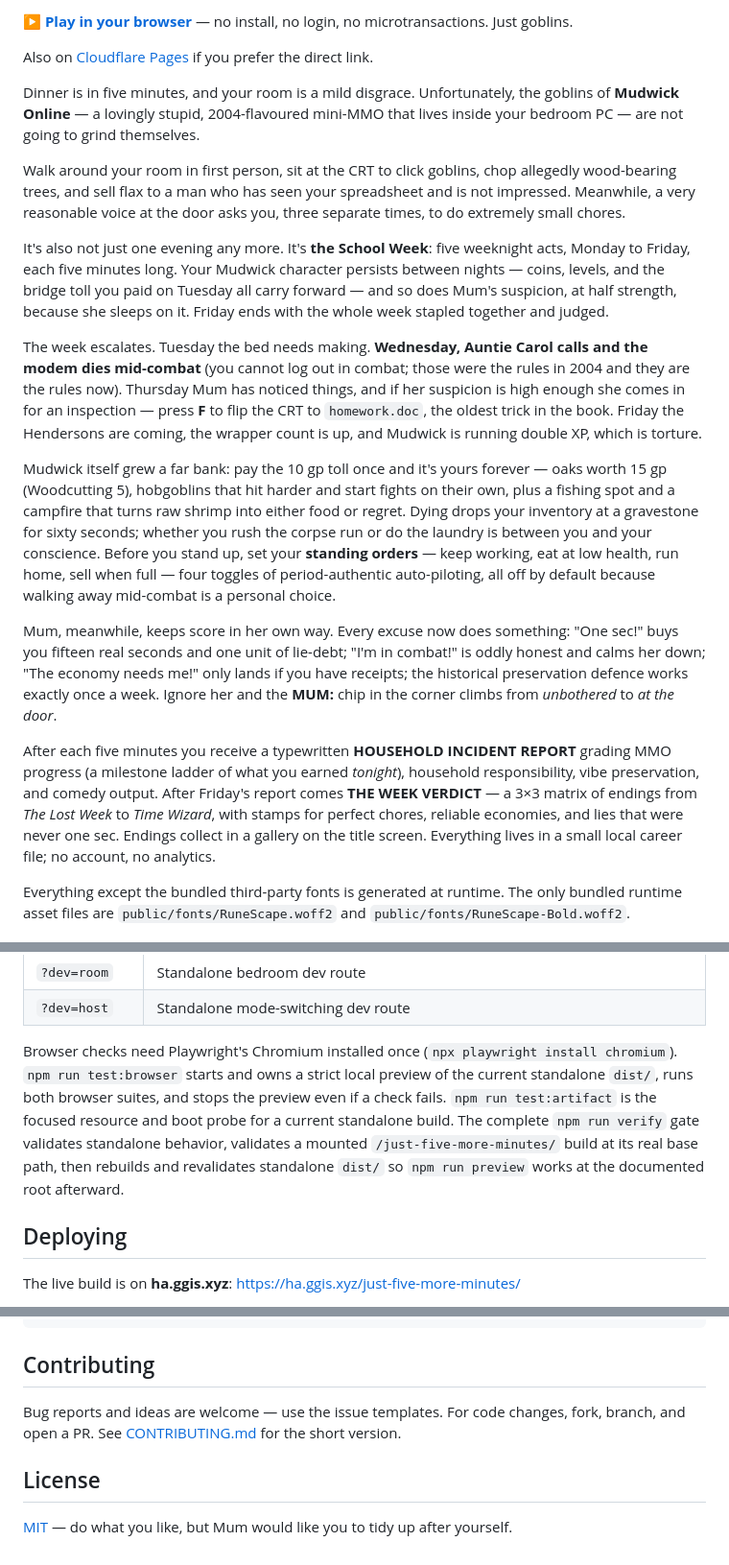
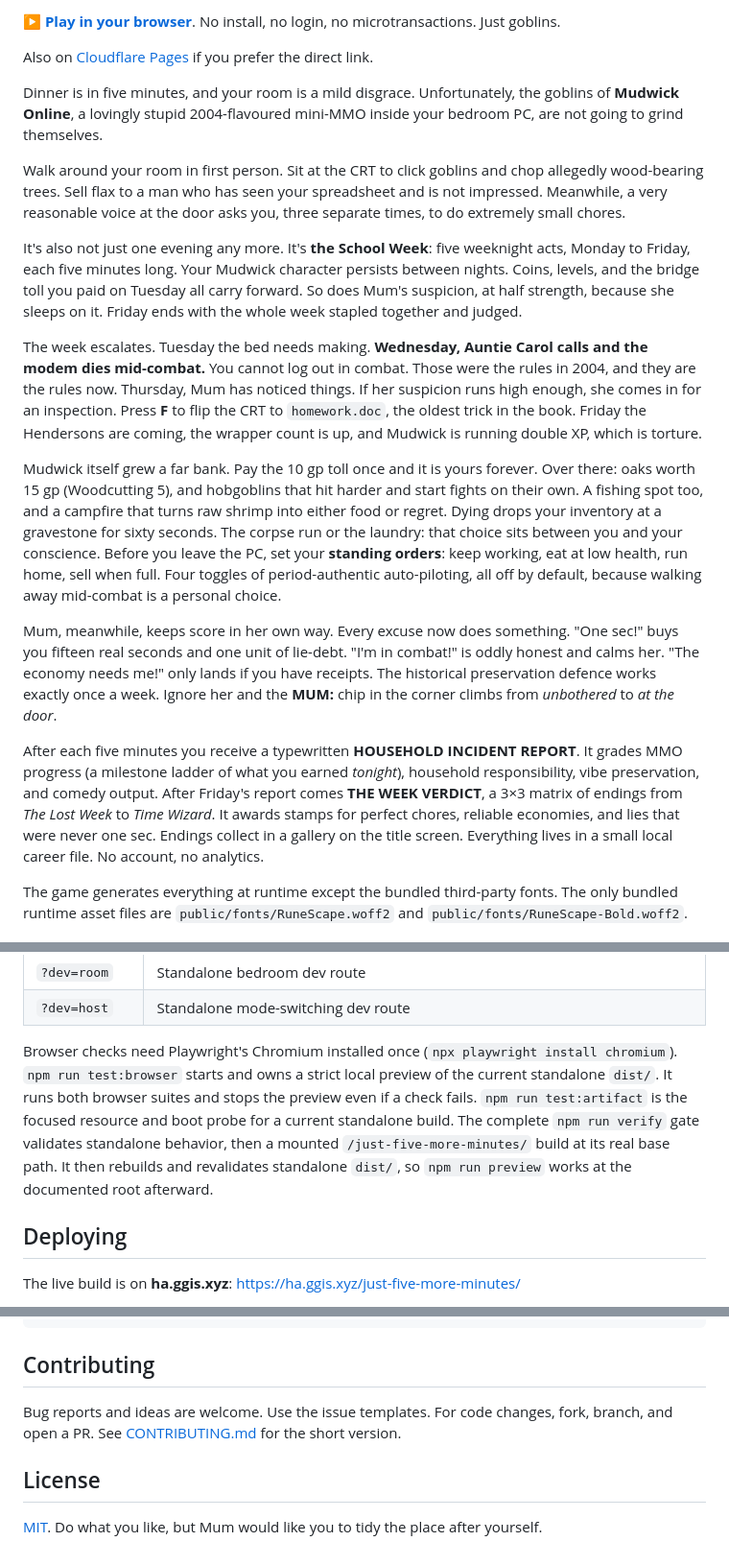
Before and after one commit to Giftedx/just-five-more-minutes, a Markdown page: README.md, 3 parts joined by grey strips. Shown at 96% size. GitHub-like rendering.

Commit message:
docs: the README lints at 0.33 per 100 words; the three flags left are the exclamation marks inside quoted in-game button text

```diff
--- a/README.md
+++ b/README.md
@@ -5,21 +7,21 @@
 
-**[▶ Play in your browser](https://ha.ggis.xyz/just-five-more-minutes/)** — no install, no login, no microtransactions. Just goblins.
+**[▶ Play in your browser](https://ha.ggis.xyz/just-five-more-minutes/)**. No install, no login, no microtransactions. Just goblins.
 
 Also on [Cloudflare Pages](https://just-five-more-minutes.pages.dev/) if you prefer the direct link.
 
-Dinner is in five minutes, and your room is a mild disgrace. Unfortunately, the goblins of **Mudwick Online** — a lovingly stupid, 2004-flavoured mini-MMO that lives inside your bedroom PC — are not going to grind themselves.
+Dinner is in five minutes, and your room is a mild disgrace. Unfortunately, the goblins of **Mudwick Online**, a lovingly stupid 2004-flavoured mini-MMO inside your bedroom PC, are not going to grind themselves.
 
-Walk around your room in first person, sit at the CRT to click goblins, chop allegedly wood-bearing trees, and sell flax to a man who has seen your spreadsheet and is not impressed. Meanwhile, a very reasonable voice at the door asks you, three separate times, to do extremely small chores.
+Walk around your room in first person. Sit at the CRT to click goblins and chop allegedly wood-bearing trees. Sell flax to a man who has seen your spreadsheet and is not impressed. Meanwhile, a very reasonable voice at the door asks you, three separate times, to do extremely small chores.
 
-It's also not just one evening any more. It's **the School Week**: five weeknight acts, Monday to Friday, each five minutes long. Your Mudwick character persists between nights — coins, levels, and the bridge toll you paid on Tuesday all carry forward — and so does Mum's suspicion, at half strength, because she sleeps on it. Friday ends with the whole week stapled together and judged.
+It's also not just one evening any more. It's **the School Week**: five weeknight acts, Monday to Friday, each five minutes long. Your Mudwick character persists between nights. Coins, levels, and the bridge toll you paid on Tuesday all carry forward. So does Mum's suspicion, at half strength, because she sleeps on it. Friday ends with the whole week stapled together and judged.
 
-The week escalates. Tuesday the bed needs making. **Wednesday, Auntie Carol calls and the modem dies mid-combat** (you cannot log out in combat; those were the rules in 2004 and they are the rules now). Thursday Mum has noticed things, and if her suspicion is high enough she comes in for an inspection — press **F** to flip the CRT to `homework.doc`, the oldest trick in the book. Friday the Hendersons are coming, the wrapper count is up, and Mudwick is running double XP, which is torture.
+The week escalates. Tuesday the bed needs making. **Wednesday, Auntie Carol calls and the modem dies mid-combat.** You cannot log out in combat. Those were the rules in 2004, and they are the rules now. Thursday, Mum has noticed things. If her suspicion runs high enough, she comes in for an inspection. Press **F** to flip the CRT to `homework.doc`, the oldest trick in the book. Friday the Hendersons are coming, the wrapper count is up, and Mudwick is running double XP, which is torture.
 
-Mudwick itself grew a far bank: pay the 10 gp toll once and it's yours forever — oaks worth 15 gp (Woodcutting 5), hobgoblins that hit harder and start fights on their own, plus a fishing spot and a campfire that turns raw shrimp into either food or regret. Dying drops your inventory at a gravestone for sixty seconds; whether you rush the corpse run or do the laundry is between you and your conscience. Before you stand up, set your **standing orders** — keep working, eat at low health, run home, sell when full — four toggles of period-authentic auto-piloting, all off by default because walking away mid-combat is a personal choice.
+Mudwick itself grew a far bank. Pay the 10 gp toll once and it is yours forever. Over there: oaks worth 15 gp (Woodcutting 5), and hobgoblins that hit harder and start fights on their own. A fishing spot too, and a campfire that turns raw shrimp into either food or regret. Dying drops your inventory at a gravestone for sixty seconds. The corpse run or the laundry: that choice sits between you and your conscience. Before you leave the PC, set your **standing orders**: keep working, eat at low health, run home, sell when full. Four toggles of period-authentic auto-piloting, all off by default, because walking away mid-combat is a personal choice.
 
-Mum, meanwhile, keeps score in her own way. Every excuse now does something: "One sec!" buys you fifteen real seconds and one unit of lie-debt; "I'm in combat!" is oddly honest and calms her down; "The economy needs me!" only lands if you have receipts; the historical preservation defence works exactly once a week. Ignore her and the **MUM:** chip in the corner climbs from *unbothered* to *at the door*.
+Mum, meanwhile, keeps score in her own way. Every excuse now does something. "One sec!" buys you fifteen real seconds and one unit of lie-debt. "I'm in combat!" is oddly honest and calms her. "The economy needs me!" only lands if you have receipts. The historical preservation defence works exactly once a week. Ignore her and the **MUM:** chip in the corner climbs from *unbothered* to *at the door*.
 
-After each five minutes you receive a typewritten **HOUSEHOLD INCIDENT REPORT** grading MMO progress (a milestone ladder of what you earned *tonight*), household responsibility, vibe preservation, and comedy output. After Friday's report comes **THE WEEK VERDICT** — a 3×3 matrix of endings from *The Lost Week* to *Time Wizard*, with stamps for perfect chores, reliable economies, and lies that were never one sec. Endings collect in a gallery on the title screen. Everything lives in a small local career file; no account, no analytics.
+After each five minutes you receive a typewritten **HOUSEHOLD INCIDENT REPORT**. It grades MMO progress (a milestone ladder of what you earned *tonight*), household responsibility, vibe preservation, and comedy output. After Friday's report comes **THE WEEK VERDICT**, a 3×3 matrix of endings from *The Lost Week* to *Time Wizard*. It awards stamps for perfect chores, reliable economies, and lies that were never one sec. Endings collect in a gallery on the title screen. Everything lives in a small local career file. No account, no analytics.
 
-Everything except the bundled third-party fonts is generated at runtime. The only bundled runtime asset files are `public/fonts/RuneScape.woff2` and `public/fonts/RuneScape-Bold.woff2`.
+The game generates everything at runtime except the bundled third-party fonts. The only bundled runtime asset files are `public/fonts/RuneScape.woff2` and `public/fonts/RuneScape-Bold.woff2`.
 
@@ -163,7 +169,7 @@ Dev affordances (query params):
 | `?dev=room` | Standalone bedroom dev route |
 | `?dev=host` | Standalone mode-switching dev route |
 
-Browser checks need Playwright's Chromium installed once (`npx playwright install chromium`). `npm run test:browser` starts and owns a strict local preview of the current standalone `dist/`, runs both browser suites, and stops the preview even if a check fails. `npm run test:artifact` is the focused resource and boot probe for a current standalone build. The complete `npm run verify` gate validates standalone behavior, validates a mounted `/just-five-more-minutes/` build at its real base path, then rebuilds and revalidates standalone `dist/` so `npm run preview` works at the documented root afterward.
+Browser checks need Playwright's Chromium installed once (`npx playwright install chromium`). `npm run test:browser` starts and owns a strict local preview of the current standalone `dist/`. It runs both browser suites and stops the preview even if a check fails. `npm run test:artifact` is the focused resource and boot probe for a current standalone build. The complete `npm run verify` gate validates standalone behavior, then a mounted `/just-five-more-minutes/` build at its real base path. It then rebuilds and revalidates standalone `dist/`, so `npm run preview` works at the documented root afterward.
 
 ## Deploying
 
@@ -186,8 +192,8 @@ npx wrangler pages deploy dist --project-name=just-five-more-minutes
 
 ## Contributing
 
-Bug reports and ideas are welcome — use the issue templates. For code changes, fork, branch, and open a PR. See [CONTRIBUTING.md](CONTRIBUTING.md) for the short version.
+Bug reports and ideas are welcome. Use the issue templates. For code changes, fork, branch, and open a PR. See [CONTRIBUTING.md](CONTRIBUTING.md) for the short version.
 
 ## License
 
-[MIT](LICENSE) — do what you like, but Mum would like you to tidy up after yourself.
+[MIT](LICENSE). Do what you like, but Mum would like you to tidy the place after yourself.
```
Also changed, not shown: other parts of README.md (+8 -2 lines).
